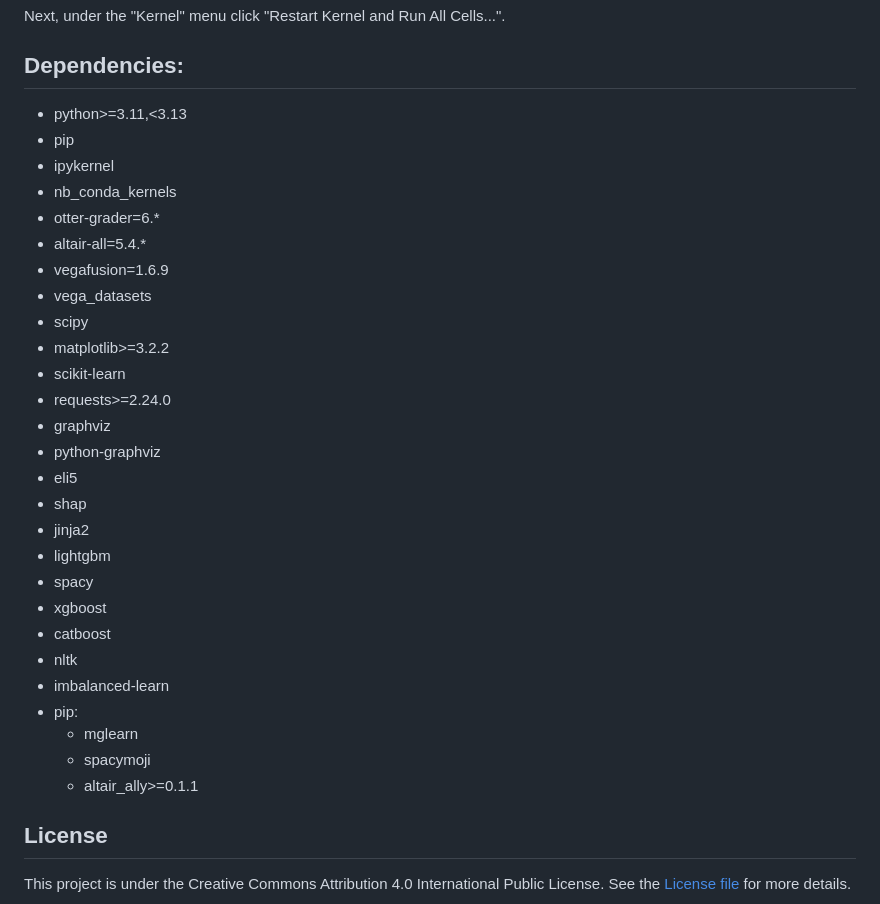
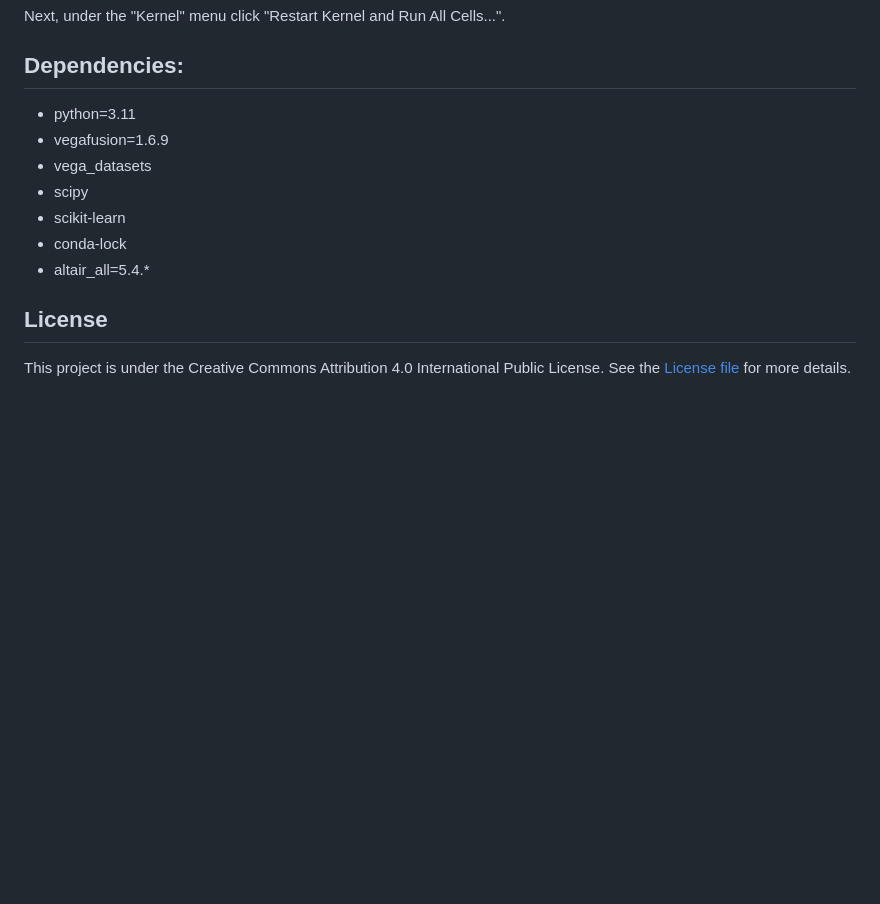
Before and after one commit to UBC-MDS/DSCI522-2425-21-housing, a Markdown page: README.md, the part around the change. GitHub-like rendering; blank space fills up the shorter version.

Commit message:
Update dependencies

```diff
--- a/README.md
+++ b/README.md
@@ -40,33 +40,13 @@ Open `notebook/Milestone1.ipynb` in Jupyter Lab and under Switch/Select Kernel c
 Next, under the "Kernel" menu click "Restart Kernel and Run All Cells...".
 
 ## Dependencies:
-  - python>=3.11,<3.13
-  - pip
-  - ipykernel
-  - nb_conda_kernels
-  - otter-grader=6.*
-  - altair-all=5.4.*
+  - python=3.11
   - vegafusion=1.6.9
   - vega_datasets
   - scipy
-  - matplotlib>=3.2.2
   - scikit-learn
-  - requests>=2.24.0
-  - graphviz
-  - python-graphviz
-  - eli5
-  - shap
-  - jinja2
-  - lightgbm
-  - spacy
-  - xgboost
-  - catboost
-  - nltk
-  - imbalanced-learn
-  - pip:
-    - mglearn
-    - spacymoji
-    - altair_ally>=0.1.1
+  - conda-lock
+  - altair_all=5.4.*
 
 ## License
 This project is under the Creative Commons Attribution 4.0 International Public License. See the [License file](https://github.com/UBC-MDS/DSCI522-2425-21-housing/blob/main/LICENSE.md) for more details.
```
